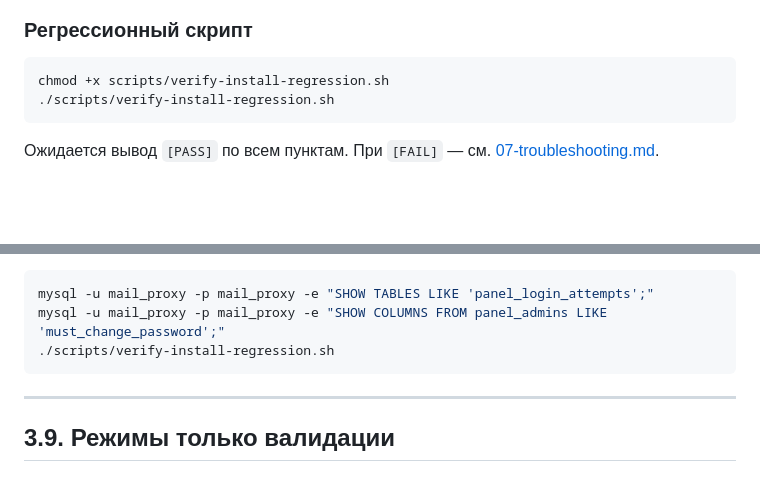
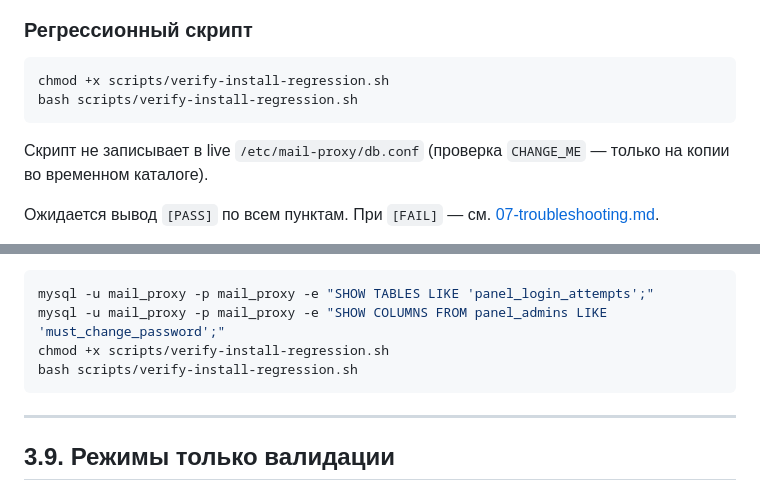
Before and after one commit to FF3mail/Proxy_Email, a Markdown page: docs/guide/03-installation.md, 2 parts joined by grey strips. Rendered like a GitHub page; blank space fills up the shorter version.

Commit message:
docs(issue-156): use bash for verify-install-regression in install guide

````diff
--- a/docs/guide/03-installation.md
+++ b/docs/guide/03-installation.md
@@ -152,8 +152,10 @@ systemctl status mail-proxy mariadb nginx postfix dovecot
 
 ```bash
 chmod +x scripts/verify-install-regression.sh
-./scripts/verify-install-regression.sh
+bash scripts/verify-install-regression.sh
 ```
+
+Скрипт не записывает в live `/etc/mail-proxy/db.conf` (проверка `CHANGE_ME` — только на копии во временном каталоге).
 
 Ожидается вывод `[PASS]` по всем пунктам. При `[FAIL]` — см. [07-troubleshooting.md](07-troubleshooting.md).
 
@@ -254,7 +256,8 @@ rm -f "$ROOT_CNF"
 ```bash
 mysql -u mail_proxy -p mail_proxy -e "SHOW TABLES LIKE 'panel_login_attempts';"
 mysql -u mail_proxy -p mail_proxy -e "SHOW COLUMNS FROM panel_admins LIKE 'must_change_password';"
-./scripts/verify-install-regression.sh
+chmod +x scripts/verify-install-regression.sh
+bash scripts/verify-install-regression.sh
 ```
 
 ---
````
